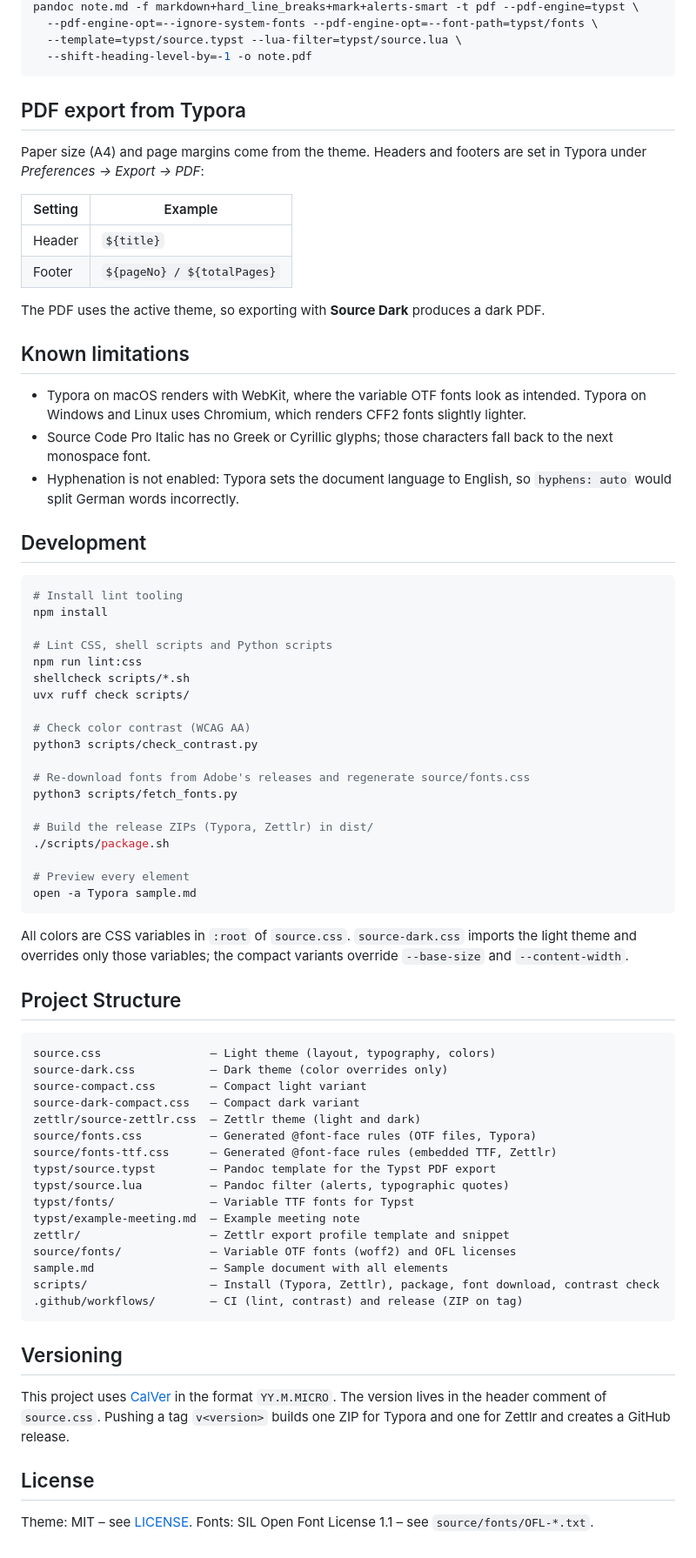
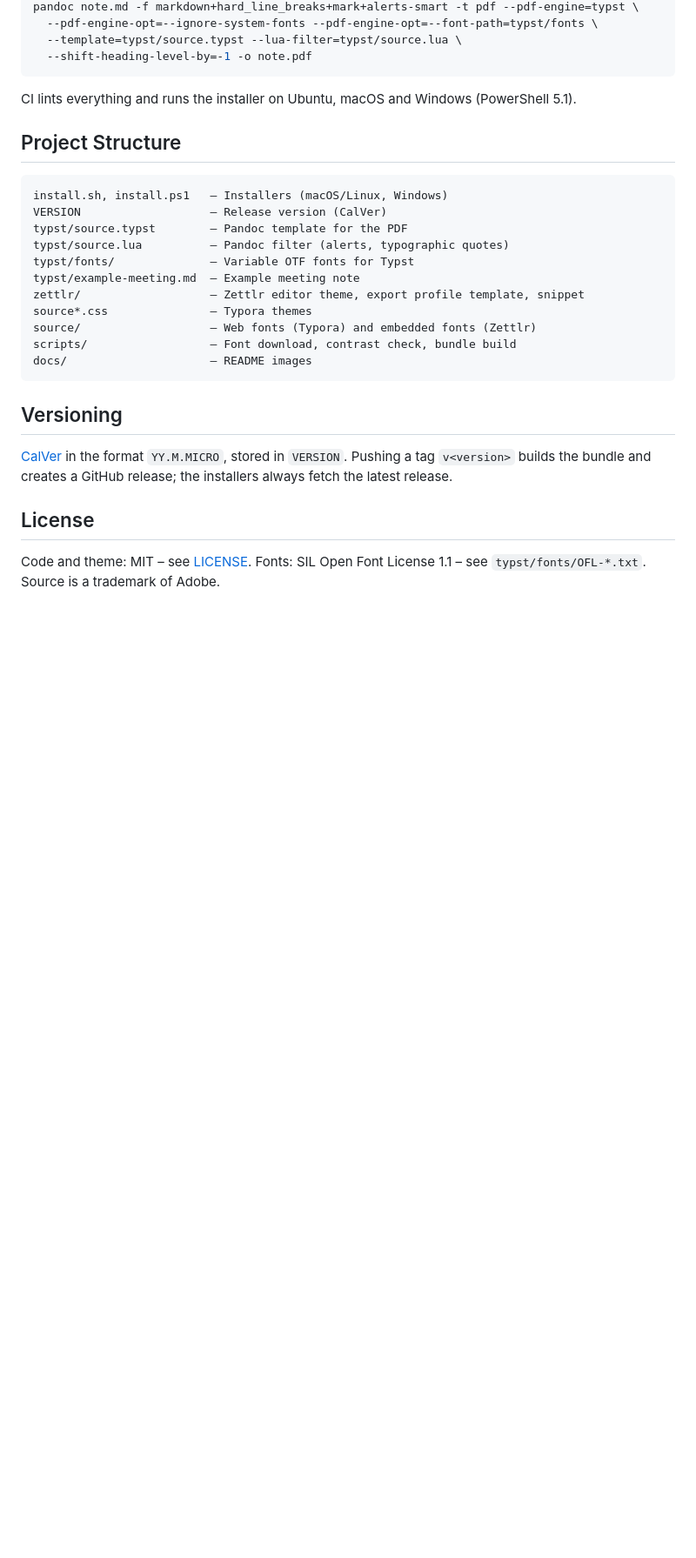
Before and after one commit to jcmx9/zettlr_PDF-Export-Theme, a Markdown page: README.md, the part around the change printed below. Shown: that part at 87% size. GitHub-like rendering; blank space fills up the shorter version.

````diff
--- a/README.md
+++ b/README.md
@@ -97,75 +117,29 @@ pandoc note.md -f markdown+hard_line_breaks+mark+alerts-smart -t pdf --pdf-engin
   --shift-heading-level-by=-1 -o note.pdf
 ```
 
-## PDF export from Typora
-
-Paper size (A4) and page margins come from the theme. Headers and footers are set in Typora under *Preferences → Export → PDF*:
-
-| Setting | Example                          |
-| ------- | -------------------------------- |
-| Header  | `${title}`                       |
-| Footer  | `${pageNo} / ${totalPages}`      |
-
-The PDF uses the active theme, so exporting with **Source Dark** produces a dark PDF.
-
-## Known limitations
-
-- Typora on macOS renders with WebKit, where the variable OTF fonts look as intended. Typora on Windows and Linux uses Chromium, which renders CFF2 fonts slightly lighter.
-- Source Code Pro Italic has no Greek or Cyrillic glyphs; those characters fall back to the next monospace font.
-- Hyphenation is not enabled: Typora sets the document language to English, so `hyphens: auto` would split German words incorrectly.
-
-## Development
-
-```bash
-# Install lint tooling
-npm install
-
-# Lint CSS, shell scripts and Python scripts
-npm run lint:css
-shellcheck scripts/*.sh
-uvx ruff check scripts/
-
-# Check color contrast (WCAG AA)
-python3 scripts/check_contrast.py
-
-# Re-download fonts from Adobe's releases and regenerate source/fonts.css
-python3 scripts/fetch_fonts.py
-
-# Build the release ZIPs (Typora, Zettlr) in dist/
-./scripts/package.sh
-
-# Preview every element
-open -a Typora sample.md
-```
-
-All colors are CSS variables in `:root` of `source.css`. `source-dark.css` imports the light theme and overrides only those variables; the compact variants override `--base-size` and `--content-width`.
+CI lints everything and runs the installer on Ubuntu, macOS and Windows (PowerShell 5.1).
 
 ## Project Structure
 
 ```
-source.css                – Light theme (layout, typography, colors)
-source-dark.css           – Dark theme (color overrides only)
-source-compact.css        – Compact light variant
-source-dark-compact.css   – Compact dark variant
-zettlr/source-zettlr.css  – Zettlr theme (light and dark)
-source/fonts.css          – Generated @font-face rules (OTF files, Typora)
-source/fonts-ttf.css      – Generated @font-face rules (embedded TTF, Zettlr)
-typst/source.typst        – Pandoc template for the Typst PDF export
+install.sh, install.ps1   – Installers (macOS/Linux, Windows)
+VERSION                   – Release version (CalVer)
+typst/source.typst        – Pandoc template for the PDF
 typst/source.lua          – Pandoc filter (alerts, typographic quotes)
-typst/fonts/              – Variable TTF fonts for Typst
+typst/fonts/              – Variable OTF fonts for Typst
 typst/example-meeting.md  – Example meeting note
-zettlr/                   – Zettlr export profile template and snippet
-source/fonts/             – Variable OTF fonts (woff2) and OFL licenses
-sample.md                 – Sample document with all elements
-scripts/                  – Install (Typora, Zettlr), package, font download, contrast check
-.github/workflows/        – CI (lint, contrast) and release (ZIP on tag)
+zettlr/                   – Zettlr editor theme, export profile template, snippet
+source*.css               – Typora themes
+source/                   – Web fonts (Typora) and embedded fonts (Zettlr)
+scripts/                  – Font download, contrast check, bundle build
+docs/                     – README images
 ```
 
 ## Versioning
 
-This project uses [CalVer](https://calver.org/) in the format `YY.M.MICRO`. The version lives in the header comment of `source.css`. Pushing a tag `v<version>` builds one ZIP for Typora and one for Zettlr and creates a GitHub release.
+[CalVer](https://calver.org/) in the format `YY.M.MICRO`, stored in `VERSION`. Pushing a tag `v<version>` builds the bundle and creates a GitHub release; the installers always fetch the latest release.
 
 ## License
 
-Theme: MIT – see [LICENSE](LICENSE).
-Fonts: SIL Open Font License 1.1 – see `source/fonts/OFL-*.txt`.
+Code and theme: MIT – see [LICENSE](LICENSE).
+Fonts: SIL Open Font License 1.1 – see `typst/fonts/OFL-*.txt`. Source is a trademark of Adobe.
````
Also changed, not shown: other parts of README.md (+77 -57 lines), docs/example-meeting.png, 8 other files.
